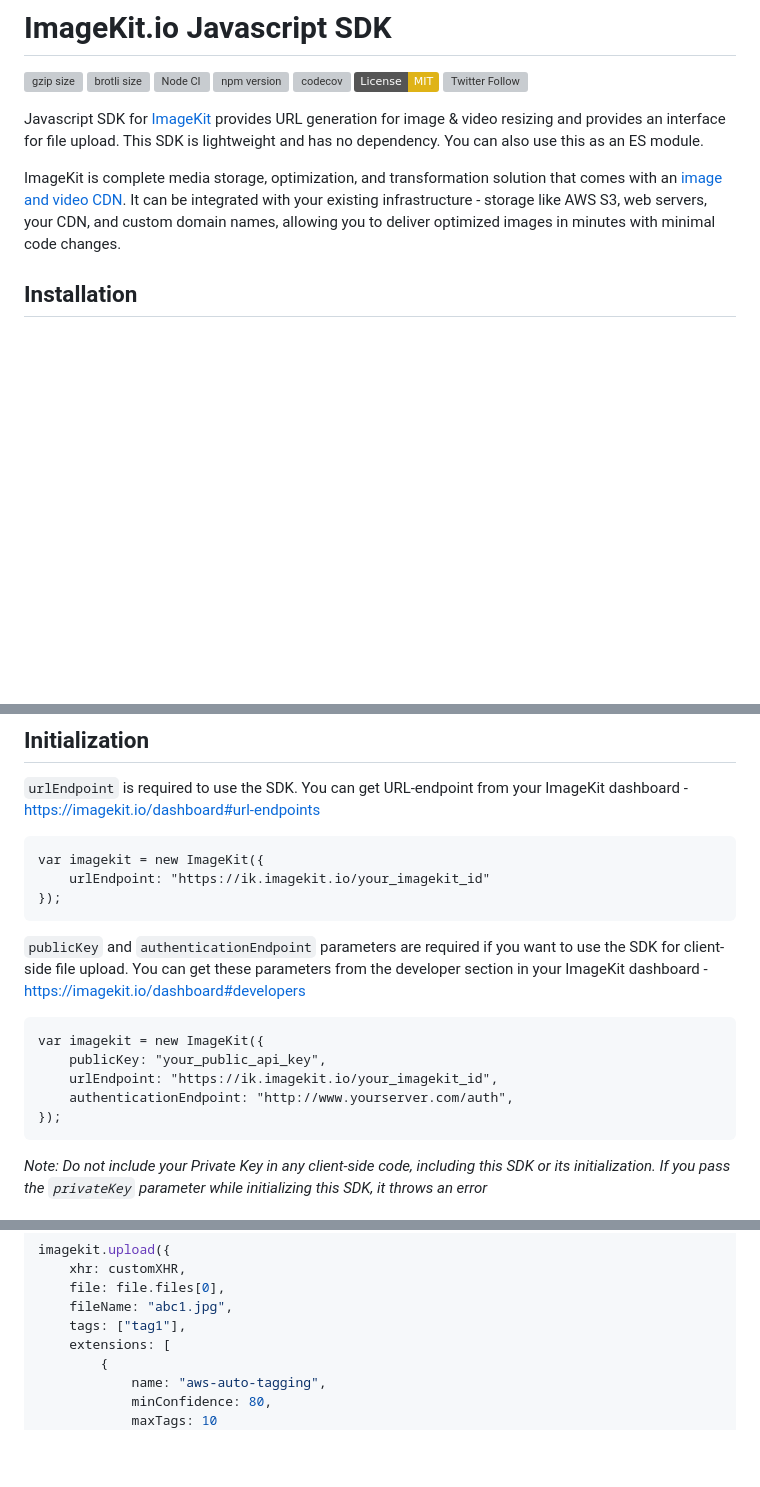
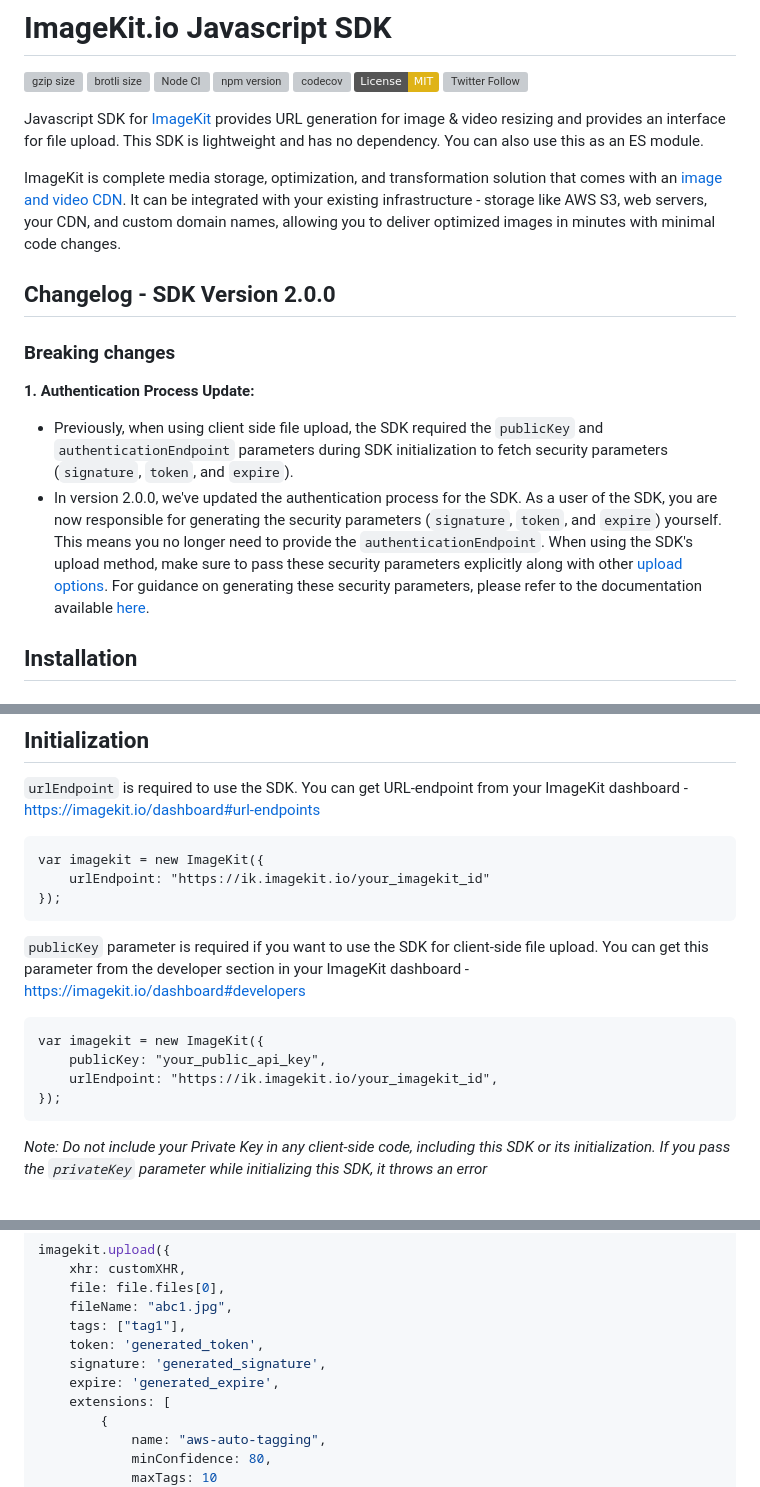
Before and after one commit to imagekit-developer/imagekit-javascript, a Markdown page: README.md, 3 parts joined by grey strips. GitHub-like rendering; badges without logos; blank space fills up the shorter version; grey boxes are pictures that could not be loaded.

````diff
--- a/README.md
+++ b/README.md
@@ -13,6 +13,12 @@
 Javascript SDK for [ImageKit](https://imagekit.io/) provides URL generation for image & video resizing and provides an interface for file upload. This SDK is lightweight and has no dependency. You can also use this as an ES module.
 
 ImageKit is complete media storage, optimization, and transformation solution that comes with an [image and video CDN](https://imagekit.io/features/imagekit-infrastructure). It can be integrated with your existing infrastructure - storage like AWS S3, web servers, your CDN, and custom domain names, allowing you to deliver optimized images in minutes with minimal code changes.
+
+## Changelog - SDK Version 2.0.0
+### Breaking changes
+**1. Authentication Process Update:**
+* Previously, when using client side file upload, the SDK required the `publicKey` and `authenticationEndpoint` parameters during SDK initialization to fetch security parameters (`signature`, `token`, and `expire`).
+* In version 2.0.0, we've updated the authentication process for the SDK. As a user of the SDK, you are now responsible for generating the security parameters (`signature`, `token`, and `expire`) yourself. This means you no longer need to provide the `authenticationEndpoint`. When using the SDK's upload method, make sure to pass these security parameters explicitly along with other [upload options](https://docs.imagekit.io/api-reference/upload-file-api/client-side-file-upload). For guidance on generating these security parameters, please refer to the documentation available [here](https://docs.imagekit.io/api-reference/upload-file-api/client-side-file-upload).
 
 ## Installation
 
@@ -59,12 +65,11 @@ var imagekit = new ImageKit({
 });
 ```
 
-`publicKey` and `authenticationEndpoint` parameters are required if you want to use the SDK for client-side file upload. You can get these parameters from the developer section in your ImageKit dashboard - https://imagekit.io/dashboard#developers
+`publicKey` parameter is required if you want to use the SDK for client-side file upload. You can get this parameter from the developer section in your ImageKit dashboard - https://imagekit.io/dashboard#developers
 ```
 var imagekit = new ImageKit({
     publicKey: "your_public_api_key",
     urlEndpoint: "https://ik.imagekit.io/your_imagekit_id",
-    authenticationEndpoint: "http://www.yourserver.com/auth",
 });
 ```
 
@@ -352,6 +360,9 @@ imagekit.upload({
     file: file.files[0],
     fileName: "abc1.jpg",
     tags: ["tag1"],
+    token: 'generated_token',
+    signature: 'generated_signature',
+    expire: 'generated_expire',
     extensions: [
         {
             name: "aws-auto-tagging",
````
Also changed, not shown: other parts of README.md (+16 -6 lines).
